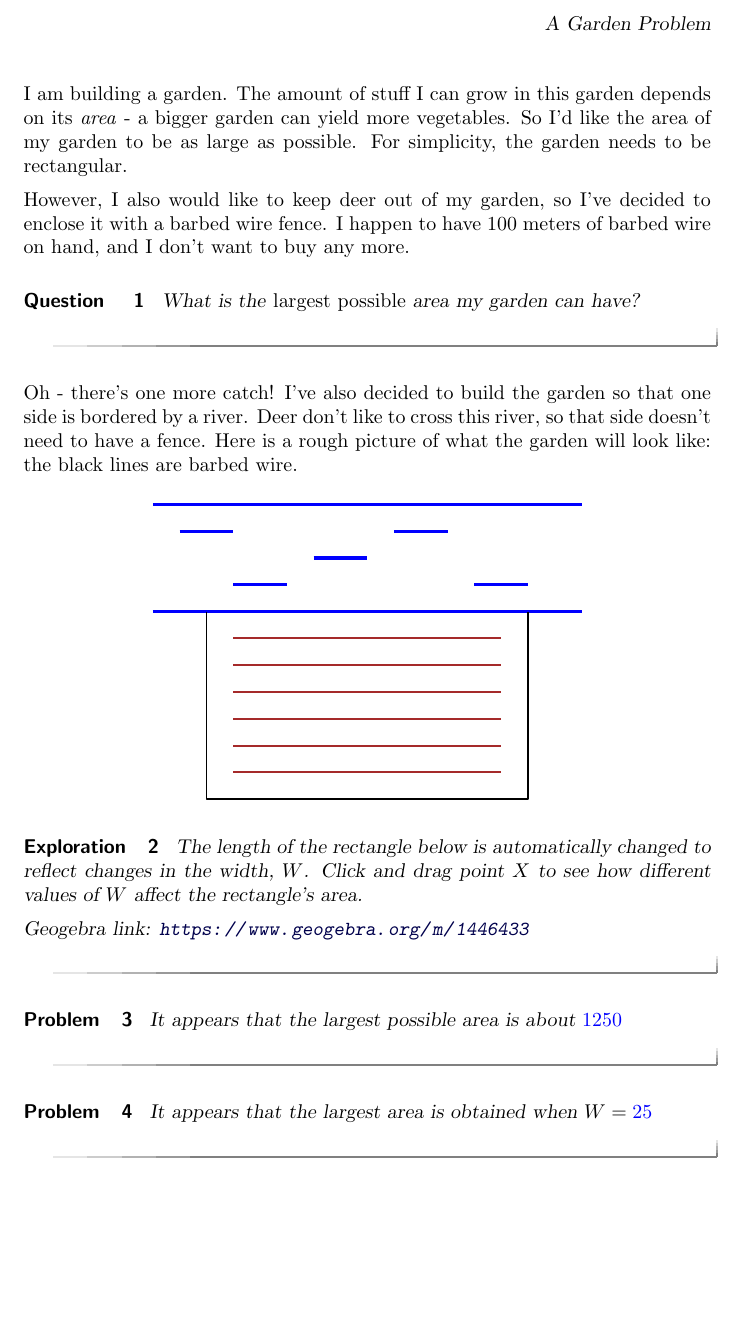
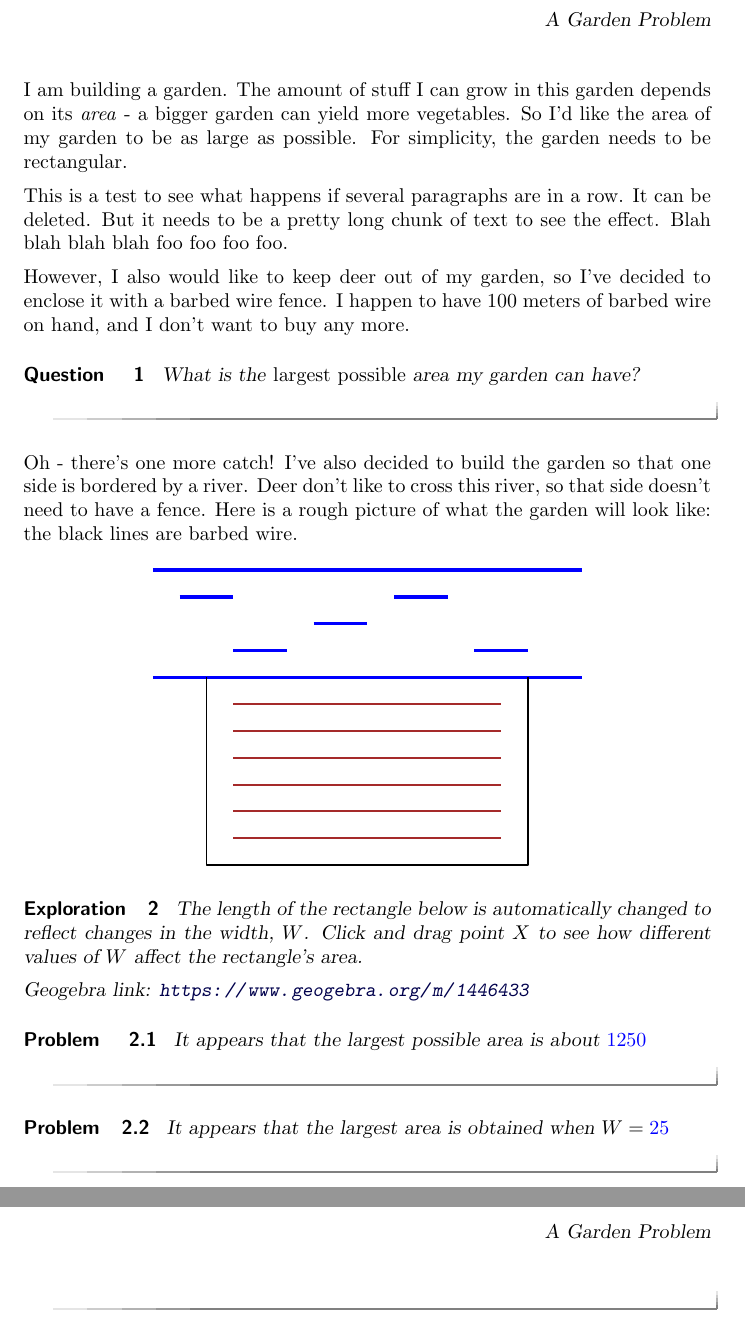
Before and after one commit to nbloomf/CollegeAlgebra, a LaTeX document (Garden/Garden.tex): part of the page before the commit and two parts of pages 1 and 2 of 2 after it, the two joined at a grey line, cut so that both start at the same text, the shorter picture padded with empty space. Compiled offline with pdfLaTeX.

Commit message:
Testing a paragraph issue

```diff
--- a/Garden/Garden.tex
+++ b/Garden/Garden.tex
@@ -11,6 +11,8 @@ We try to design a garden with the largest possible area - given a fixed length
 \end{abstract}
 
 I am building a garden. The amount of stuff I can grow in this garden depends on its \emph{area} - a bigger garden can yield more vegetables. So I'd like the area of my garden to be as large as possible. For simplicity, the garden needs to be rectangular.
+
+This is a test to see what happens if several paragraphs are in a row. It can be deleted. But it needs to be a pretty long chunk of text to see the effect. Blah blah blah blah foo foo foo foo.
 
 However, I also would like to keep deer out of my garden, so I've decided to enclose it with a barbed wire fence. I happen to have 100 meters of barbed wire on hand, and I don't want to buy any more.
 
@@ -28,7 +30,6 @@ Oh - there's one more catch! I've also decided to build the garden so that one s
 The length of the rectangle below is automatically changed to reflect changes in the width, $W$. Click and drag point $X$ to see how different values of $W$ affect the rectangle's area.
 
 \geogebra{1446433}{640}{480}
-\end{exploration}
 
 \begin{problem}
 It appears that the largest possible area is about $\answer[tolerance=5]{1250}$
@@ -37,5 +38,6 @@ It appears that the largest possible area is about $\answer[tolerance=5]{1250}$
 \begin{problem}
 It appears that the largest area is obtained when $W = \answer[tolerance=1]{25}$
 \end{problem}
+\end{exploration}
 
 \end{document}
```
